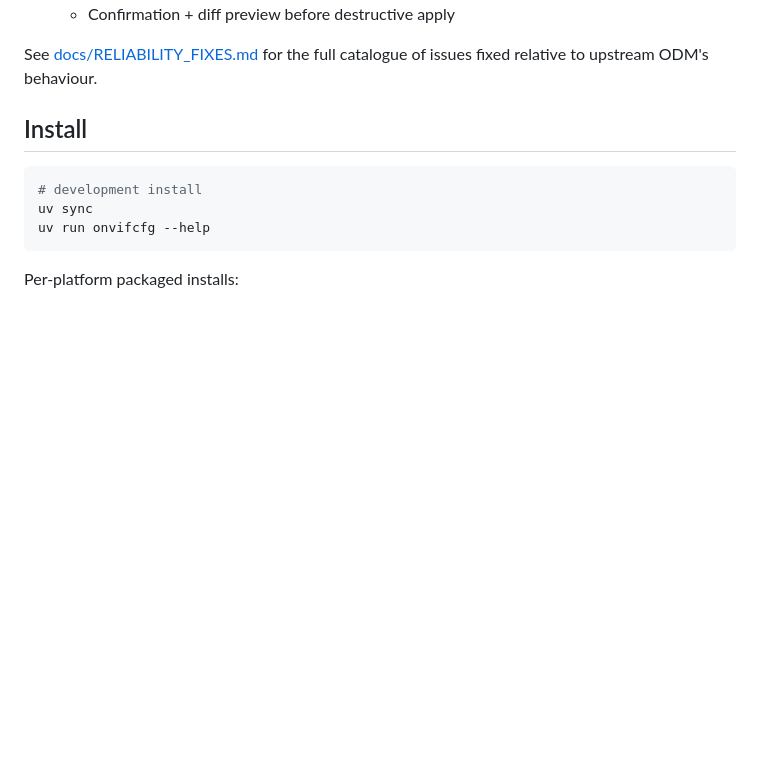
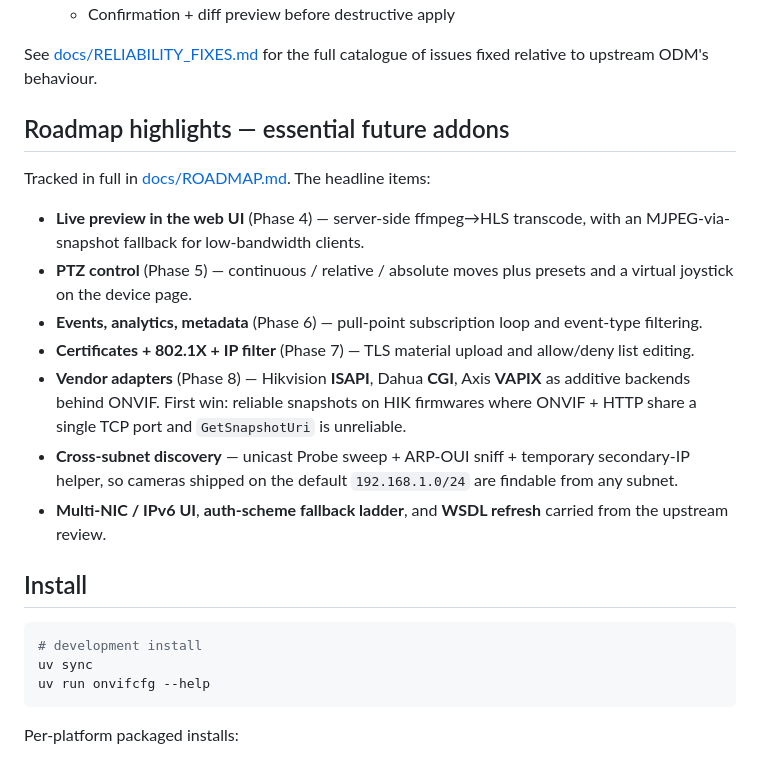
Before and after one commit to andrewhack/odm, a Markdown page: README.md, the part around the change. GitHub-like rendering; blank space fills up the shorter version.

```diff
--- a/README.md
+++ b/README.md
@@ -49,6 +49,29 @@ during the code review baked in from day one.
 
 See [docs/RELIABILITY_FIXES.md](docs/RELIABILITY_FIXES.md) for the full
 catalogue of issues fixed relative to upstream ODM's behaviour.
+
+## Roadmap highlights — essential future addons
+
+Tracked in full in [docs/ROADMAP.md](docs/ROADMAP.md). The headline items:
+
+- **Live preview in the web UI** (Phase 4) — server-side ffmpeg→HLS
+  transcode, with an MJPEG-via-snapshot fallback for low-bandwidth
+  clients.
+- **PTZ control** (Phase 5) — continuous / relative / absolute moves
+  plus presets and a virtual joystick on the device page.
+- **Events, analytics, metadata** (Phase 6) — pull-point subscription
+  loop and event-type filtering.
+- **Certificates + 802.1X + IP filter** (Phase 7) — TLS material
+  upload and allow/deny list editing.
+- **Vendor adapters** (Phase 8) — Hikvision **ISAPI**, Dahua **CGI**,
+  Axis **VAPIX** as additive backends behind ONVIF. First win:
+  reliable snapshots on HIK firmwares where ONVIF + HTTP share a
+  single TCP port and `GetSnapshotUri` is unreliable.
+- **Cross-subnet discovery** — unicast Probe sweep + ARP-OUI sniff +
+  temporary secondary-IP helper, so cameras shipped on the default
+  `192.168.1.0/24` are findable from any subnet.
+- **Multi-NIC / IPv6 UI**, **auth-scheme fallback ladder**, and
+  **WSDL refresh** carried from the upstream review.
 
 ## Install
 
```
Also changed, not shown: docs/ROADMAP.md (+62 -0 lines).
